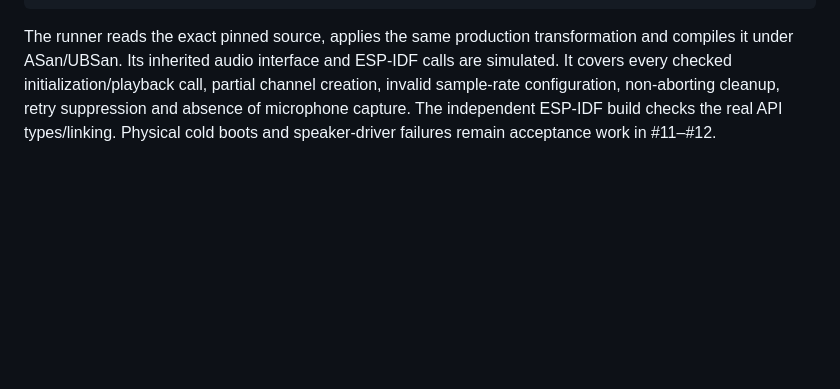
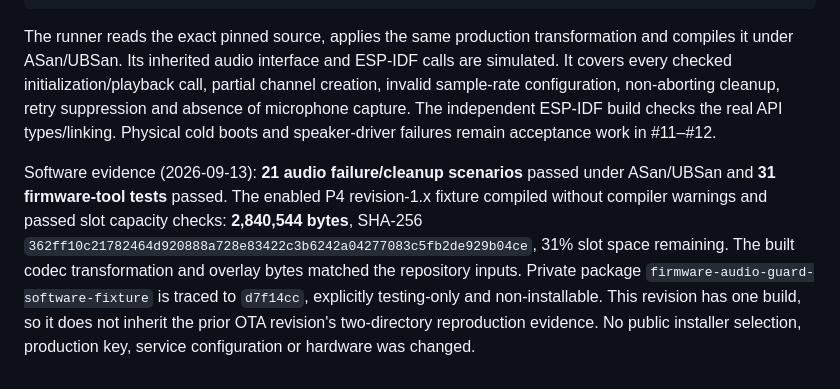
Before and after one commit to Lucas-hX/AMPVE, a Markdown page: docs/runbooks/NATIVE_FIRMWARE.md, the part around the change. GitHub-like rendering; blank space fills up the shorter version.

Commit message:
Record native audio fault injection and P4 build evidence

````diff
--- a/docs/runbooks/NATIVE_FIRMWARE.md
+++ b/docs/runbooks/NATIVE_FIRMWARE.md
@@ -143,3 +143,5 @@ python3 firmware/tests/native/audio_run.py --work "$HOME/.cache/ampve-firmware/x
 ```
 
 The runner reads the exact pinned source, applies the same production transformation and compiles it under ASan/UBSan. Its inherited audio interface and ESP-IDF calls are simulated. It covers every checked initialization/playback call, partial channel creation, invalid sample-rate configuration, non-aborting cleanup, retry suppression and absence of microphone capture. The independent ESP-IDF build checks the real API types/linking. Physical cold boots and speaker-driver failures remain acceptance work in #11–#12.
+
+Software evidence (2026-09-13): **21 audio failure/cleanup scenarios** passed under ASan/UBSan and **31 firmware-tool tests** passed. The enabled P4 revision-1.x fixture compiled without compiler warnings and passed slot capacity checks: **2,840,544 bytes**, SHA-256 `362ff10c21782464d920888a728e83422c3b6242a04277083c5fb2de929b04ce`, 31% slot space remaining. The built codec transformation and overlay bytes matched the repository inputs. Private package `firmware-audio-guard-software-fixture` is traced to `d7f14cc`, explicitly testing-only and non-installable. This revision has one build, so it does not inherit the prior OTA revision's two-directory reproduction evidence. No public installer selection, production key, service configuration or hardware was changed.
````
